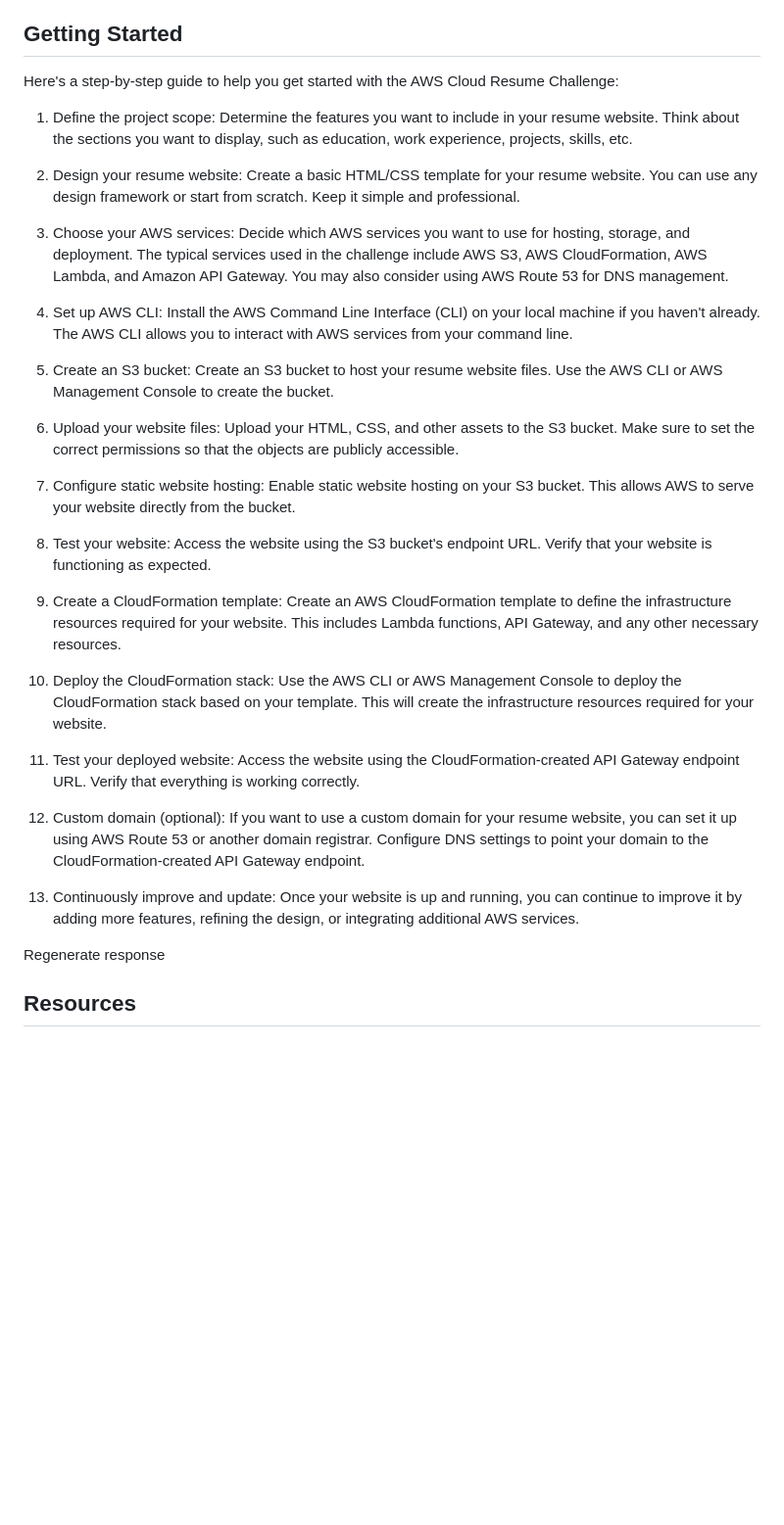
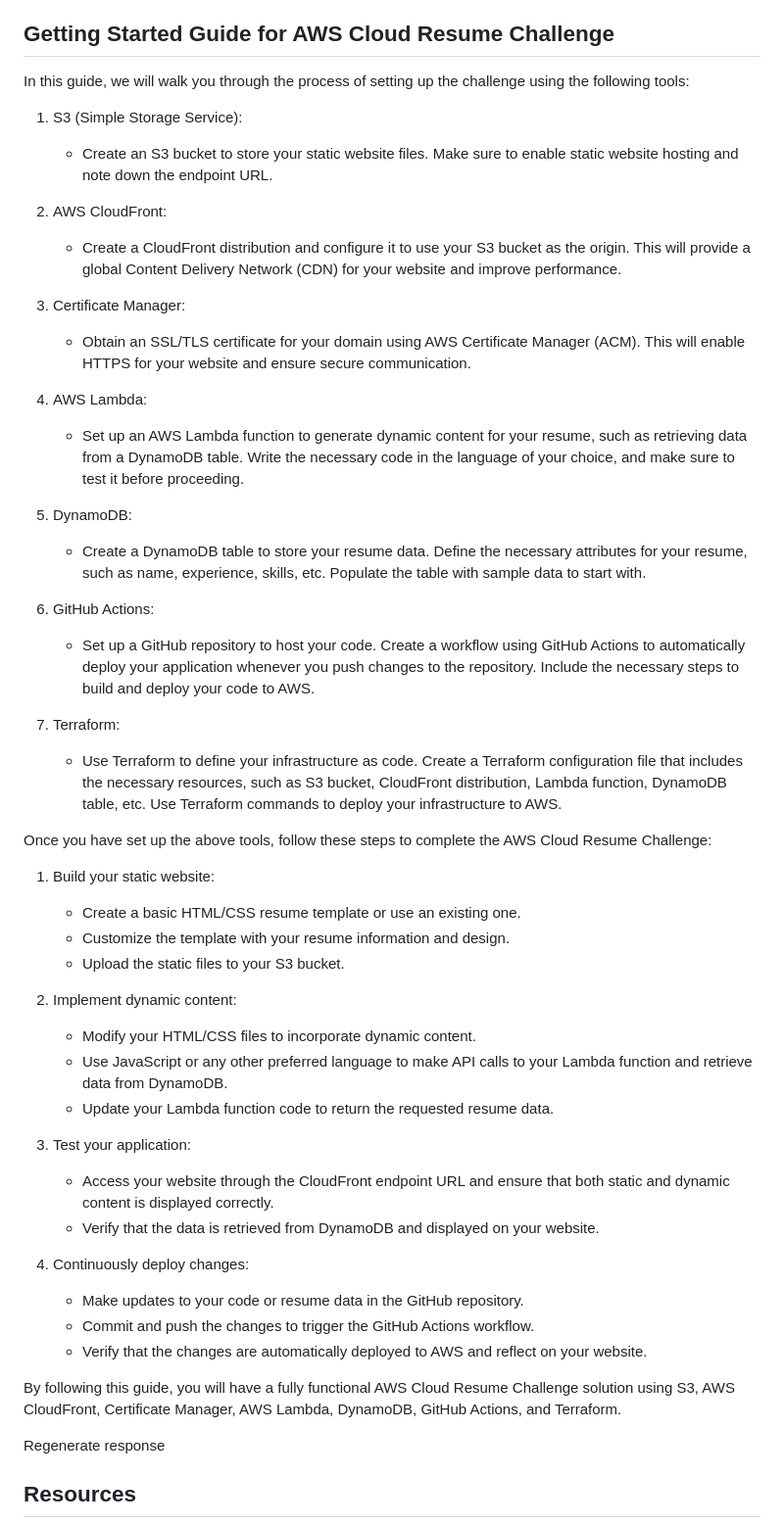
Before and after one commit to glenleach/aws-cloud-resume-challenge, a Markdown page: README.md, the part around the change. Shown: that part at 98% size. GitHub-like rendering; blank space fills up the shorter version.

```diff
--- a/README.md
+++ b/README.md
@@ -21,57 +21,56 @@ Before starting the challenge, ensure that you have the following:
 *   AWS CLI (Command Line Interface): Install the AWS CLI on your local machine to interact with AWS services from the command line.
 *   AWS SAM CLI (Serverless Application Model): Install the AWS SAM CLI to develop, test, and deploy serverless applications locally and on AWS.
 
-Getting Started
----------------
+Getting Started Guide for AWS Cloud Resume Challenge
+----------------------------------------------------
 
-Here's a step-by-step guide to help you get started with the AWS Cloud Resume Challenge:
+In this guide, we will walk you through the process of setting up the challenge using the following tools:
 
-1. Define the project scope: Determine the features you want to include in your resume
-website. Think about the sections you want to display, such as education, work
-experience, projects, skills, etc.
+1.  S3 (Simple Storage Service):
 
-2. Design your resume website: Create a basic HTML/CSS template for your resume
-website. You can use any design framework or start from scratch. Keep it simple and
-professional.
+    *   Create an S3 bucket to store your static website files. Make sure to enable static website hosting and note down the endpoint URL.
+2.  AWS CloudFront:
 
-3. Choose your AWS services: Decide which AWS services you want to use for hosting,
-storage, and deployment. The typical services used in the challenge include AWS S3,
-AWS CloudFormation, AWS Lambda, and Amazon API Gateway. You may also consider
-using AWS Route 53 for DNS management.
+    *   Create a CloudFront distribution and configure it to use your S3 bucket as the origin. This will provide a global Content Delivery Network (CDN) for your website and improve performance.
+3.  Certificate Manager:
 
-4. Set up AWS CLI: Install the AWS Command Line Interface (CLI) on your local machine if
-you haven't already. The AWS CLI allows you to interact with AWS services from your command line.
+    *   Obtain an SSL/TLS certificate for your domain using AWS Certificate Manager (ACM). This will enable HTTPS for your website and ensure secure communication.
+4.  AWS Lambda:
 
-5. Create an S3 bucket: Create an S3 bucket to host your resume website files. Use the AWS
-CLI or AWS Management Console to create the bucket.
+    *   Set up an AWS Lambda function to generate dynamic content for your resume, such as retrieving data from a DynamoDB table. Write the necessary code in the language of your choice, and make sure to test it before proceeding.
+5.  DynamoDB:
 
-6. Upload your website files: Upload your HTML, CSS, and other assets to the S3 bucket.
-Make sure to set the correct permissions so that the objects are publicly accessible.
+    *   Create a DynamoDB table to store your resume data. Define the necessary attributes for your resume, such as name, experience, skills, etc. Populate the table with sample data to start with.
+6.  GitHub Actions:
 
-7. Configure static website hosting: Enable static website hosting on your S3 bucket. This
-allows AWS to serve your website directly from the bucket.
+    *   Set up a GitHub repository to host your code. Create a workflow using GitHub Actions to automatically deploy your application whenever you push changes to the repository. Include the necessary steps to build and deploy your code to AWS.
+7.  Terraform:
 
-8. Test your website: Access the website using the S3 bucket's endpoint URL. Verify that
-your website is functioning as expected.
+    *   Use Terraform to define your infrastructure as code. Create a Terraform configuration file that includes the necessary resources, such as S3 bucket, CloudFront distribution, Lambda function, DynamoDB table, etc. Use Terraform commands to deploy your infrastructure to AWS.
 
-9. Create a CloudFormation template: Create an AWS CloudFormation template to define
-the infrastructure resources required for your website. This includes Lambda functions,
-API Gateway, and any other necessary resources.
+Once you have set up the above tools, follow these steps to complete the AWS Cloud Resume Challenge:
 
-10. Deploy the CloudFormation stack: Use the AWS CLI or AWS Management Console to
-deploy the CloudFormation stack based on your template. This will create the
-infrastructure resources required for your website.
+1.  Build your static website:
 
-11. Test your deployed website: Access the website using the CloudFormation-created API
-Gateway endpoint URL. Verify that everything is working correctly.
+    *   Create a basic HTML/CSS resume template or use an existing one.
+    *   Customize the template with your resume information and design.
+    *   Upload the static files to your S3 bucket.
+2.  Implement dynamic content:
 
-12. Custom domain (optional): If you want to use a custom domain for your resume website,
-you can set it up using AWS Route 53 or another domain registrar. Configure DNS
-settings to point your domain to the CloudFormation-created API Gateway endpoint.
+    *   Modify your HTML/CSS files to incorporate dynamic content.
+    *   Use JavaScript or any other preferred language to make API calls to your Lambda function and retrieve data from DynamoDB.
+    *   Update your Lambda function code to return the requested resume data.
+3.  Test your application:
 
-13. Continuously improve and update: Once your website is up and running, you can
-continue to improve it by adding more features, refining the design, or integrating
-additional AWS services.
+    *   Access your website through the CloudFront endpoint URL and ensure that both static and dynamic content is displayed correctly.
+    *   Verify that the data is retrieved from DynamoDB and displayed on your website.
+4.  Continuously deploy changes:
+
+    *   Make updates to your code or resume data in the GitHub repository.
+    *   Commit and push the changes to trigger the GitHub Actions workflow.
+    *   Verify that the changes are automatically deployed to AWS and reflect on your website.
+
+By following this guide, you will have a fully functional AWS Cloud Resume Challenge solution using S3, AWS CloudFront, Certificate Manager, AWS Lambda, DynamoDB, GitHub Actions, and Terraform.
 
 
 
```
